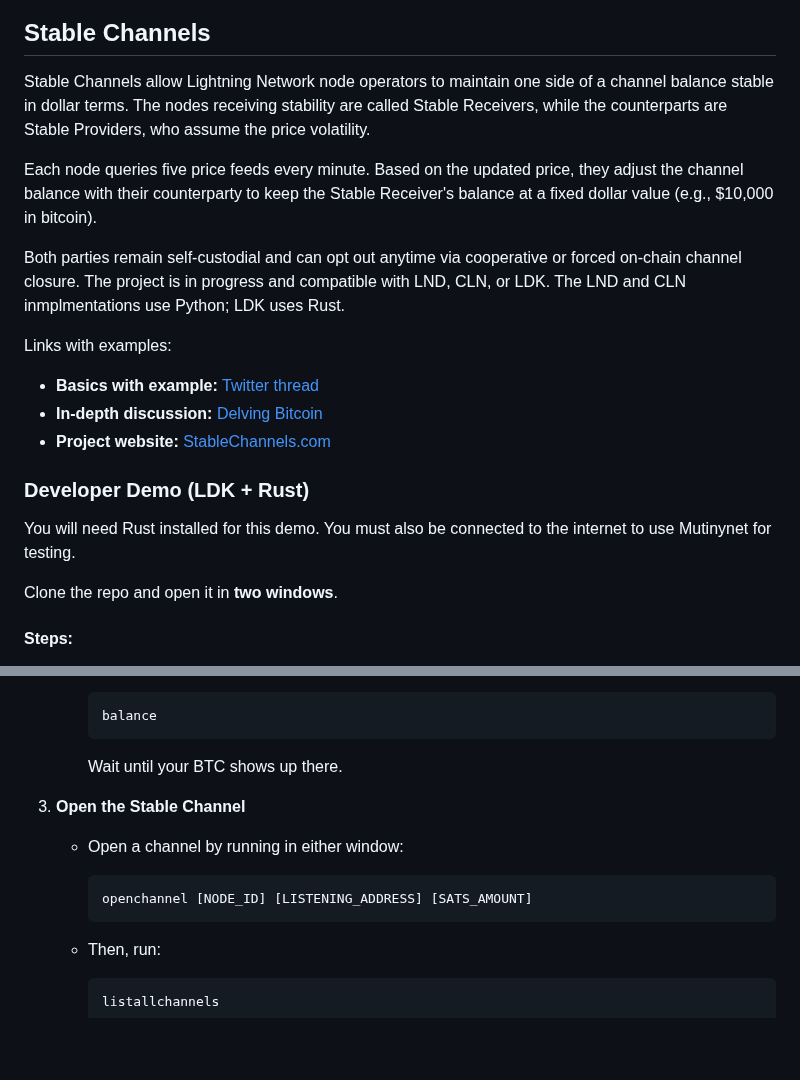
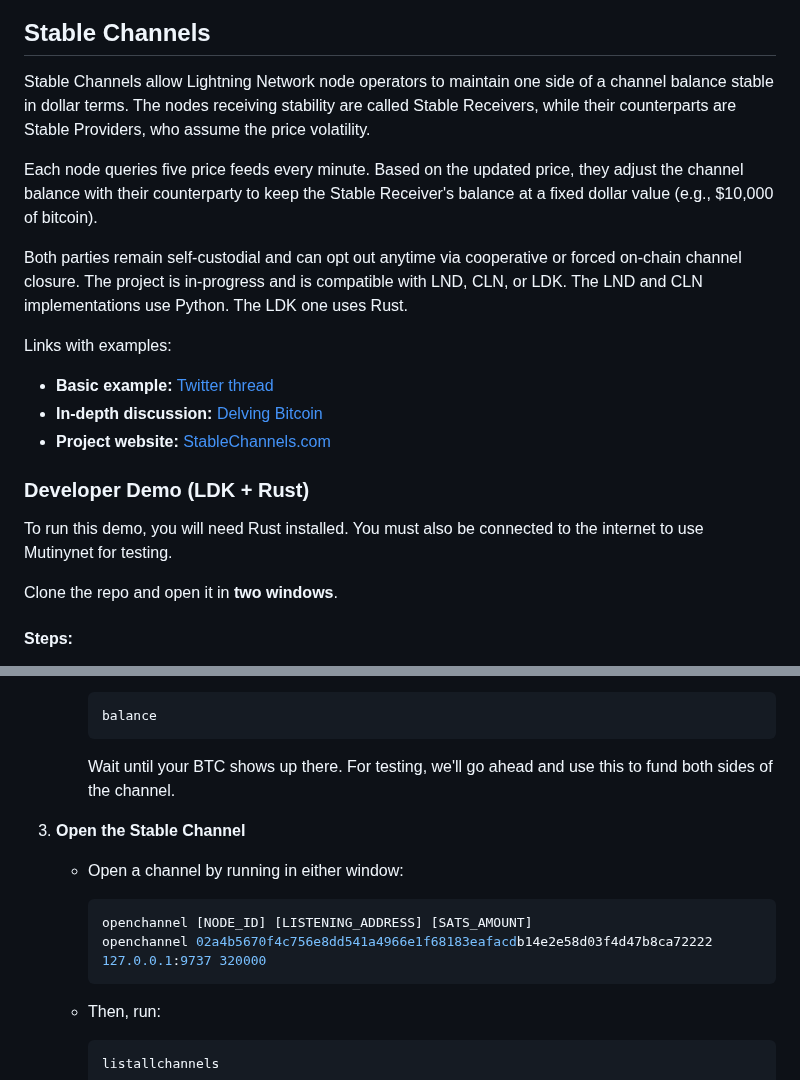
Before and after one commit to toneloc/stable-channels, a Markdown page: README.md, 2 parts joined by grey strips. Rendered like a GitHub page; blank space fills up the shorter version.

````diff
--- a/README.md
+++ b/README.md
@@ -2,20 +2,20 @@
 
 ## Stable Channels
 
-Stable Channels allow Lightning Network node operators to maintain one side of a channel balance stable in dollar terms. The nodes receiving stability are called Stable Receivers, while the counterparts are Stable Providers, who assume the price volatility.
+Stable Channels allow Lightning Network node operators to maintain one side of a channel balance stable in dollar terms. The nodes receiving stability are called Stable Receivers, while their counterparts are Stable Providers, who assume the price volatility.
 
-Each node queries five price feeds every minute. Based on the updated price, they adjust the channel balance with their counterparty to keep the Stable Receiver's balance at a fixed dollar value (e.g., $10,000 in bitcoin).
+Each node queries five price feeds every minute. Based on the updated price, they adjust the channel balance with their counterparty to keep the Stable Receiver's balance at a fixed dollar value (e.g., $10,000 of bitcoin).
 
-Both parties remain self-custodial and can opt out anytime via cooperative or forced on-chain channel closure. The project is in progress and compatible with LND, CLN, or LDK. The LND and CLN inmplmentations use Python; LDK uses Rust.
+Both parties remain self-custodial and can opt out anytime via cooperative or forced on-chain channel closure. The project is in-progress and is compatible with LND, CLN, or LDK. The LND and CLN implementations use Python. The LDK one uses Rust.
 
 Links with examples:
-- **Basics with example:** [Twitter thread](https://x.com/tonklaus/status/1729567459579945017)
+- **Basic example:** [Twitter thread](https://x.com/tonklaus/status/1729567459579945017)
 - **In-depth discussion:** [Delving Bitcoin](https://delvingbitcoin.org/t/stable-channels-peer-to-peer-dollar-balances-on-lightning)
 - **Project website:** [StableChannels.com](https://www.stablechannels.com)
 
 ### Developer Demo (LDK + Rust)
 
-You will need Rust installed for this demo. You must also be connected to the internet to use Mutinynet for testing.
+To run this demo,  you will need Rust installed. You must also be connected to the internet to use Mutinynet for testing.
 
 Clone the repo and open it in **two windows**.
 
@@ -51,7 +51,7 @@ Clone the repo and open it in **two windows**.
      balance
      ```
 
-     Wait until your BTC shows up there.
+     Wait until your BTC shows up there. For testing, we'll go ahead and use this to fund both sides of the channel.
 
 3. **Open the Stable Channel**
 
@@ -59,6 +59,7 @@ Clone the repo and open it in **two windows**.
 
      ```bash
      openchannel [NODE_ID] [LISTENING_ADDRESS] [SATS_AMOUNT]
+     openchannel 02a4b5670f4c756e8dd541a4966e1f68183eafacdb14e2e58d03f4d47b8ca72222 127.0.0.1:9737 320000
      ```
 
    - Then, run:
````
